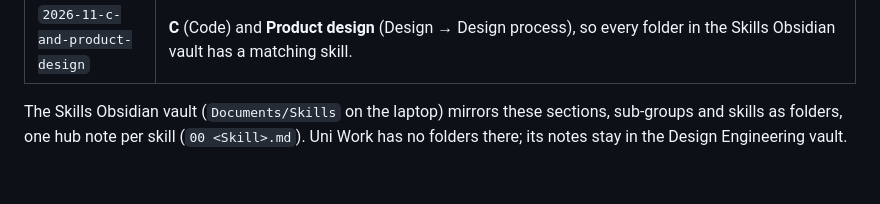
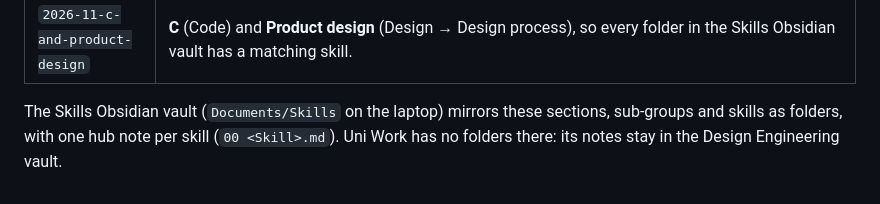
Before and after one commit to mitchellprosper6-oss/Code-Syntax-, a Markdown page: docs/DATA_MODEL.md, the part around the change. GitHub-like rendering.

Commit message:
Docs: note how the Skills Obsidian vault mirrors the skill sections
Co-Authored-By: Claude Opus 5.5 <noreply@anthropic.com>
Claude-Session: https://claude.ai/code/session_01B2hioqLLwohdsMeUA4BNrV

```diff
--- a/docs/DATA_MODEL.md
+++ b/docs/DATA_MODEL.md
@@ -193,5 +193,4 @@ HyperMesh…), even when two tools do similar jobs.
 | `2026-11-robotics` | A **Robotics** section for entry-level robotics. Electronics: Electronics fundamentals, Sensors, KiCad (PCB design). Motors & movement: Motors & actuators, Robot kinematics, Control systems (PID). Embedded systems: Arduino, Embedded C/C++, Raspberry Pi. Robot software: ROS 2, OpenCV (computer vision). Build projects: Robot build projects. |
 | `2026-11-c-and-product-design` | **C** (Code) and **Product design** (Design → Design process), so every folder in the Skills Obsidian vault has a matching skill. |
 
-The Skills Obsidian vault (`Documents/Skills` on the laptop) mirrors these sections, sub-groups and skills as folders,
-one hub note per skill (`00 <Skill>.md`). Uni Work has no folders there; its notes stay in the Design Engineering vault.
+The Skills Obsidian vault (`Documents/Skills` on the laptop) mirrors these sections, sub-groups and skills as folders, with one hub note per skill (`00 <Skill>.md`). Uni Work has no folders there: its notes stay in the Design Engineering vault.
```
